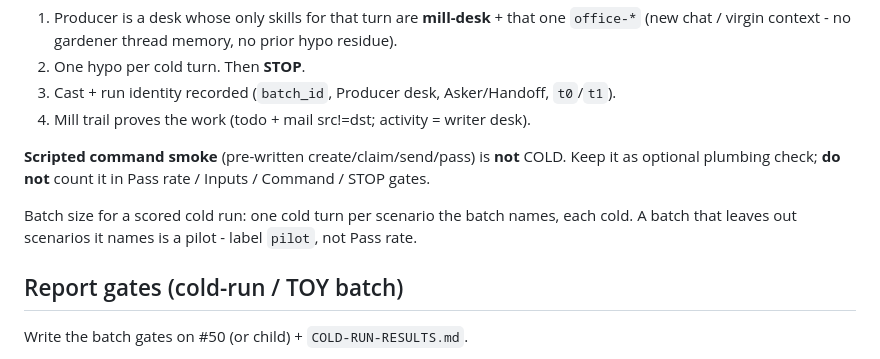
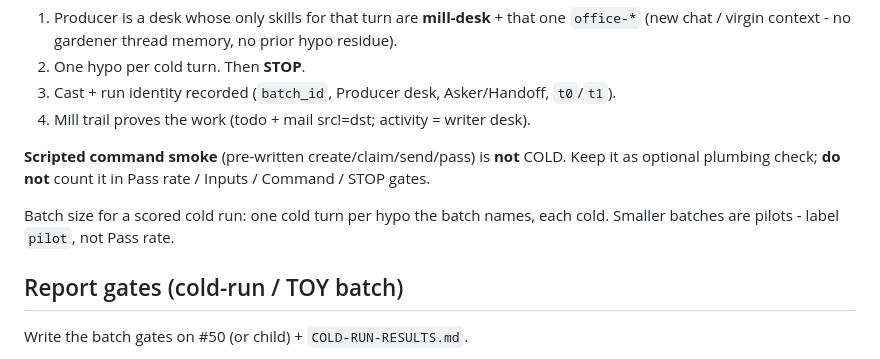
Before and after one commit to pyginapithon/the-mill, a Markdown page: docs/skills/REMEASURE.md, the part around the change. Drawn GitHub-style.

Commit message:
remeasure: batch size and ops research line as gardener worded them (card 860)
Per letter 2890: one cold turn per hypo the batch names, smaller batches are pilots; the office-ops research loses its whole paths line.

```diff
--- a/docs/skills/REMEASURE.md
+++ b/docs/skills/REMEASURE.md
@@ -72,7 +72,7 @@ Every hypo / TOY row that counts toward **Pass rate** must be **COLD**:
 
 **Scripted command smoke** (pre-written create/claim/send/pass) is **not** COLD. Keep it as optional plumbing check; **do not** count it in Pass rate / Inputs / Command / STOP gates.
 
-Batch size for a scored cold run: one cold turn per scenario the batch names, each cold. A batch that leaves out scenarios it names is a pilot - label `pilot`, not Pass rate.
+Batch size for a scored cold run: one cold turn per hypo the batch names, each cold. Smaller batches are pilots - label `pilot`, not Pass rate.
 
 ## Report gates (cold-run / TOY batch)
 
```
Also changed, not shown: 1 other file.
